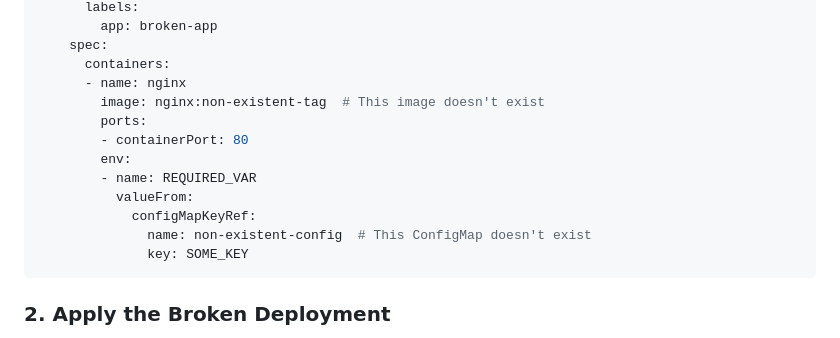
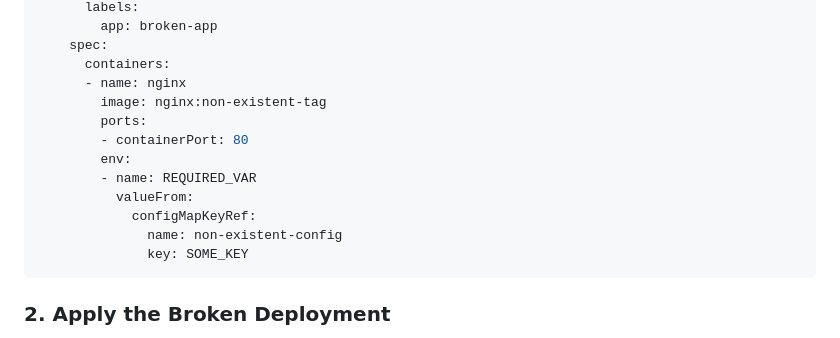
Before and after one commit to appvia/university-of-wales-training-material, a Markdown page: 07-kubernetes/exercise-04/README.md, the part around the change. GitHub-like rendering.

Commit message:
Update Kubernetes README: removed comments indicating non-existent image and ConfigMap for improved clarity and to avoid confusion.

````diff
--- a/07-kubernetes/exercise-04/README.md
+++ b/07-kubernetes/exercise-04/README.md
@@ -33,14 +33,14 @@ spec:
     spec:
       containers:
       - name: nginx
-        image: nginx:non-existent-tag  # This image doesn't exist
+        image: nginx:non-existent-tag
         ports:
         - containerPort: 80
         env:
         - name: REQUIRED_VAR
           valueFrom:
             configMapKeyRef:
-              name: non-existent-config  # This ConfigMap doesn't exist
+              name: non-existent-config
               key: SOME_KEY
 ```
 
````
